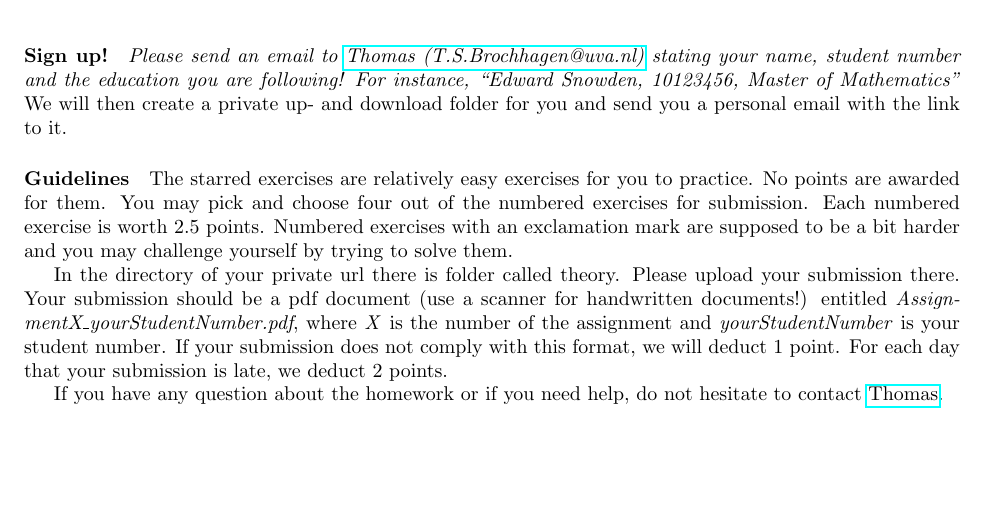
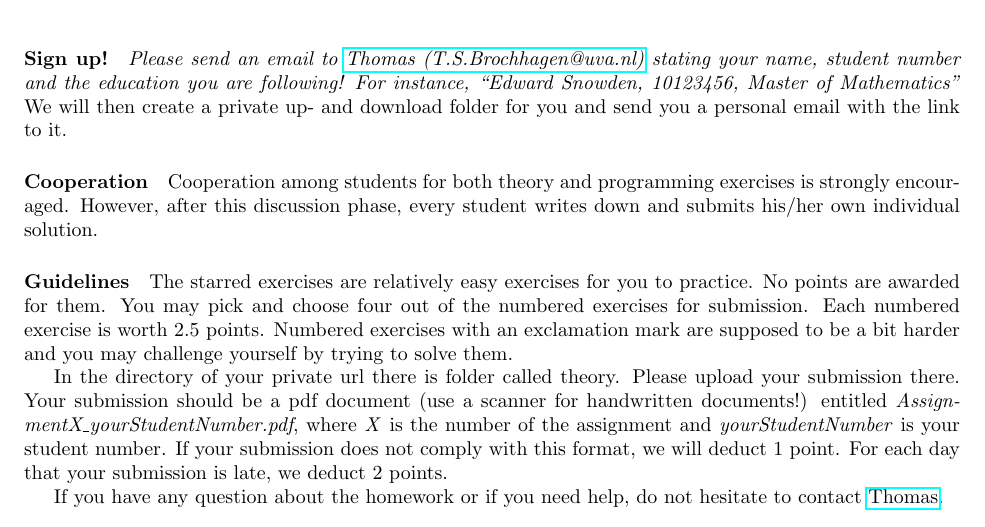
Before and after one commit to Cibiba/BasicProbability.github.io, a LaTeX problem sheet (Homework/Theory/theory_assignment1.tex): part of page 1 of 2, cut so that both start at the same text, the shorter picture padded with empty space. Compiled offline with pdfLaTeX.

Commit message:
adding section about cooperation

```diff
--- a/Homework/Theory/theory_assignment1.tex
+++ b/Homework/Theory/theory_assignment1.tex
@@ -19,6 +19,10 @@
 
 \paragraph{Sign up!}
 \emph{Please send an email to \href{mailto:}{Thomas (T.S.Brochhagen@uva.nl)} stating your name, student number and the education you are following! For instance, ``Edward Snowden, 10123456, Master of Mathematics''} We will then create a private up- and download folder for you and send you a personal email with the link to it.
+
+\paragraph{Cooperation}
+Cooperation among students for both theory and programming exercises
+is strongly encouraged.  However, after this discussion phase, every student writes down and submits his/her own individual solution.
 
 \paragraph{Guidelines}
 The starred exercises are relatively easy exercises for you to practice. No points are awarded for them. You may pick and choose four out of the numbered
```
Also changed, not shown: Homework/Programming/Guidelines/ProgrammingGuidelines.tex (+4 -0 lines), Homework/Programming/Guidelines/ProgrammingGuidelines.pdf, Homework/Theory/theory_assignment1.pdf, 1 other file.
